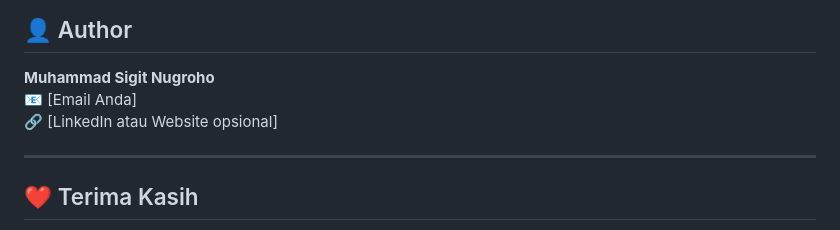
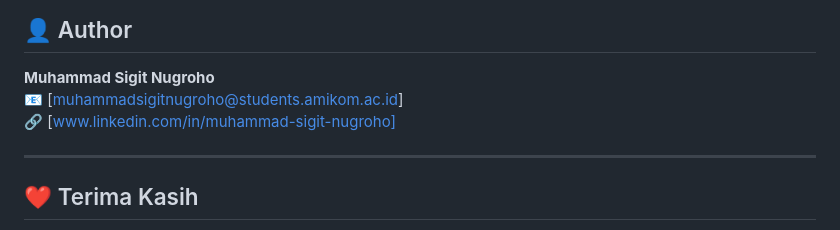
Before and after one commit to sigit3329/PurityFlow, a Markdown page: README.md, the part around the change. GitHub-like rendering.

```diff
--- a/README.md
+++ b/README.md
@@ -126,8 +126,8 @@ Kontribusi sangat terbuka! Silakan buat pull request atau buka issue jika Anda p
 ## 👤 Author
 
 **Muhammad Sigit Nugroho**
-📧 [Email Anda]
-🔗 [LinkedIn atau Website opsional]
+📧 [muhammadsigitnugroho@students.amikom.ac.id]
+🔗 [www.linkedin.com/in/muhammad-sigit-nugroho]
 
 ---
 
```
